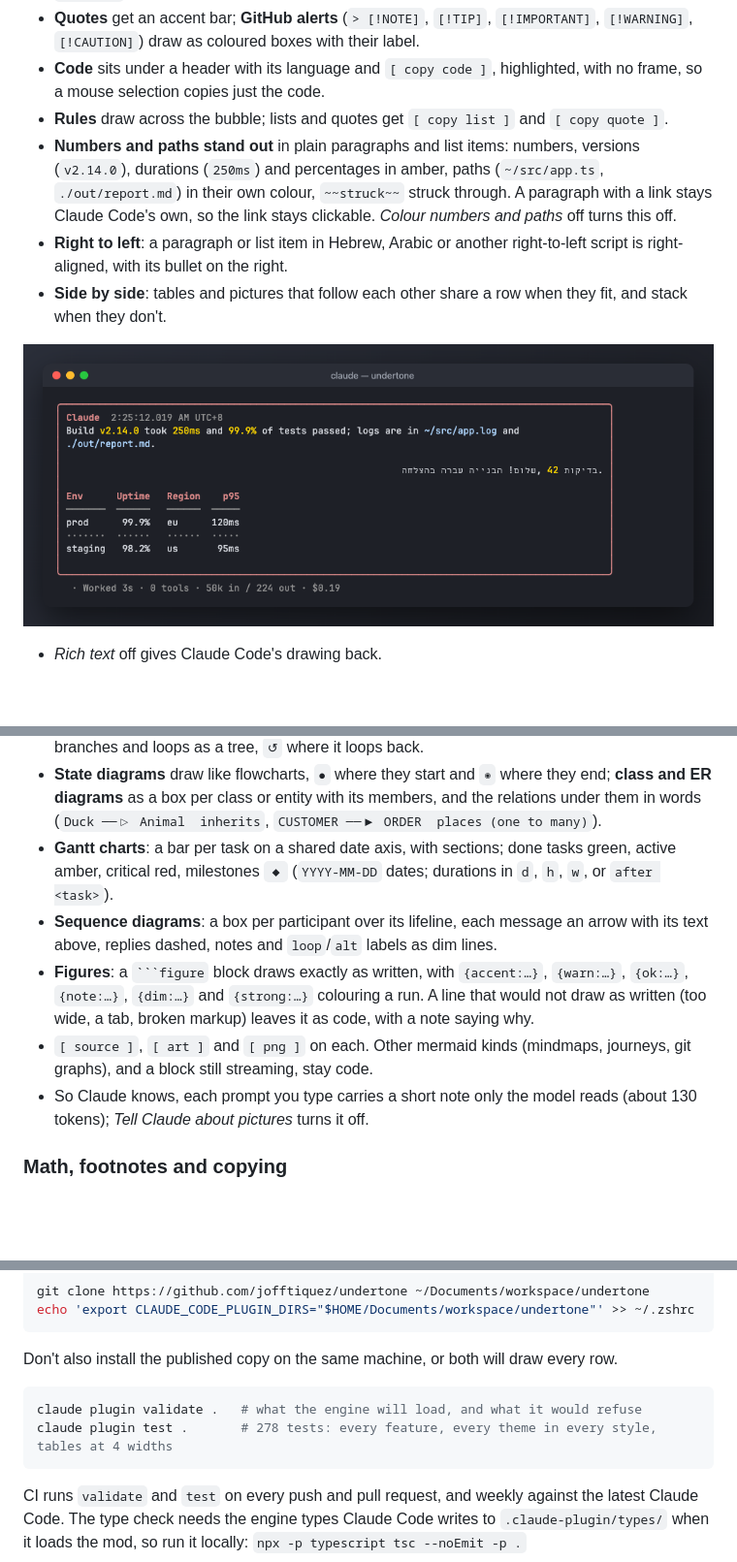
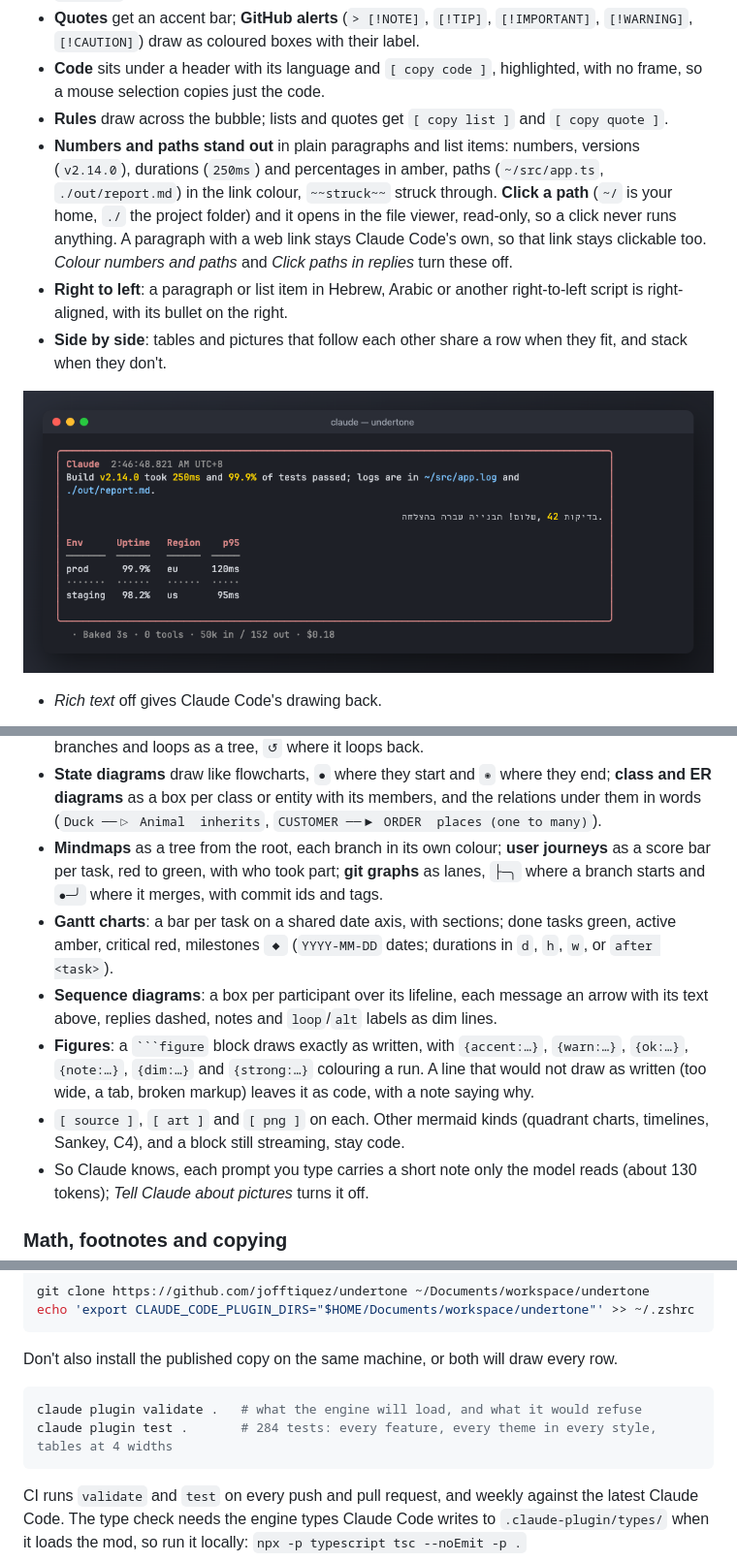
Before and after one commit to jofftiquez/undertone, a Markdown page: README.md, 3 parts joined by grey strips. Shown at 97% size. GitHub-like rendering; pictures changed too: docs/text-layout.png; blank space fills up the shorter version.

Commit message:
undertone 0.20.0
Docs: screenshots for git graphs, mindmaps and journeys; the coloured-text
shot with paths as links; the diff card with its ✓.

Co-Authored-By: Claude Opus 5.5 <noreply@anthropic.com>

````diff
--- a/README.md
+++ b/README.md
@@ -107,7 +107,7 @@ Claude's replies draw block by block, in the theme's colours:
 - **Quotes** get an accent bar; **GitHub alerts** (`> [!NOTE]`, `[!TIP]`, `[!IMPORTANT]`, `[!WARNING]`, `[!CAUTION]`) draw as coloured boxes with their label.
 - **Code** sits under a header with its language and `[ copy code ]`, highlighted, with no frame, so a mouse selection copies just the code.
 - **Rules** draw across the bubble; lists and quotes get `[ copy list ]` and `[ copy quote ]`.
-- **Numbers and paths stand out** in plain paragraphs and list items: numbers, versions (`v2.14.0`), durations (`250ms`) and percentages in amber, paths (`~/src/app.ts`, `./out/report.md`) in their own colour, `~~struck~~` struck through. A paragraph with a link stays Claude Code's own, so the link stays clickable. *Colour numbers and paths* off turns this off.
+- **Numbers and paths stand out** in plain paragraphs and list items: numbers, versions (`v2.14.0`), durations (`250ms`) and percentages in amber, paths (`~/src/app.ts`, `./out/report.md`) in the link colour, `~~struck~~` struck through. **Click a path** (`~/` is your home, `./` the project folder) and it opens in the file viewer, read-only, so a click never runs anything. A paragraph with a web link stays Claude Code's own, so that link stays clickable too. *Colour numbers and paths* and *Click paths in replies* turn these off.
 - **Right to left**: a paragraph or list item in Hebrew, Arabic or another right-to-left script is right-aligned, with its bullet on the right.
 - **Side by side**: tables and pictures that follow each other share a row when they fit, and stack when they don't.
 
@@ -142,10 +146,11 @@ When a picture explains better than prose, Claude can draw one, and undertone dr
 - **Charts** from ` ```mermaid ` blocks: `xychart-beta` bar and line series as bars measured to an eighth of a cell, the tallest one highlighted, and `pie` charts as share bars, largest first.
 - **Flowcharts** (`graph LR` / `TD`): a straight chain as boxes joined by arrows, with edge labels; branches and loops as a tree, `↺` where it loops back.
 - **State diagrams** draw like flowcharts, `●` where they start and `◉` where they end; **class and ER diagrams** as a box per class or entity with its members, and the relations under them in words (`Duck ──▷ Animal  inherits`, `CUSTOMER ──▶ ORDER  places (one to many)`).
+- **Mindmaps** as a tree from the root, each branch in its own colour; **user journeys** as a score bar per task, red to green, with who took part; **git graphs** as lanes, `├─╮` where a branch starts and `●─╯` where it merges, with commit ids and tags.
 - **Gantt charts**: a bar per task on a shared date axis, with sections; done tasks green, active amber, critical red, milestones `◆` (`YYYY-MM-DD` dates; durations in `d`, `h`, `w`, or `after <task>`).
 - **Sequence diagrams**: a box per participant over its lifeline, each message an arrow with its text above, replies dashed, notes and `loop`/`alt` labels as dim lines.
 - **Figures**: a ` ```figure ` block draws exactly as written, with `{accent:…}`, `{warn:…}`, `{ok:…}`, `{note:…}`, `{dim:…}` and `{strong:…}` colouring a run. A line that would not draw as written (too wide, a tab, broken markup) leaves it as code, with a note saying why.
-- `[ source ]`, `[ art ]` and `[ png ]` on each. Other mermaid kinds (mindmaps, journeys, git graphs), and a block still streaming, stay code.
+- `[ source ]`, `[ art ]` and `[ png ]` on each. Other mermaid kinds (quadrant charts, timelines, Sankey, C4), and a block still streaming, stay code.
 - So Claude knows, each prompt you type carries a short note only the model reads (about 130 tokens); *Tell Claude about pictures* turns it off.
 
 ### Math, footnotes and copying
@@ -291,7 +297,7 @@ Don't also install the published copy on the same machine, or both will draw eve
 
 ```bash
 claude plugin validate .   # what the engine will load, and what it would refuse
-claude plugin test .       # 278 tests: every feature, every theme in every style, tables at 4 widths
+claude plugin test .       # 284 tests: every feature, every theme in every style, tables at 4 widths
 ```
 
 CI runs `validate` and `test` on every push and pull request, and weekly against the latest Claude Code. The type check needs the engine types Claude Code
````
Also changed, not shown: other parts of README.md (+5 -0 lines), docs/diff-card.png, docs/git.png (added), docs/mindmap-journey.png (added), 1 other file.
